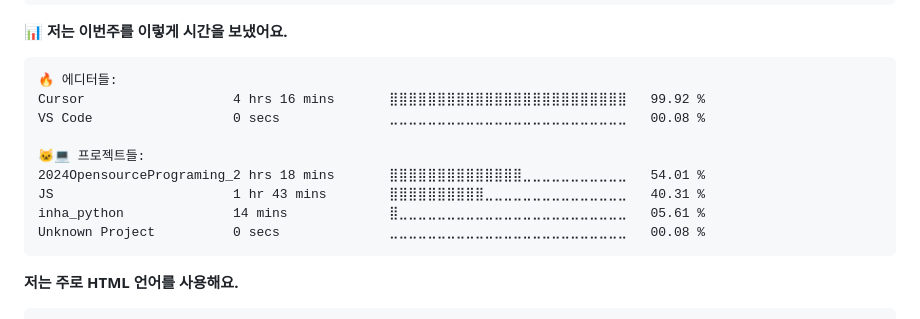
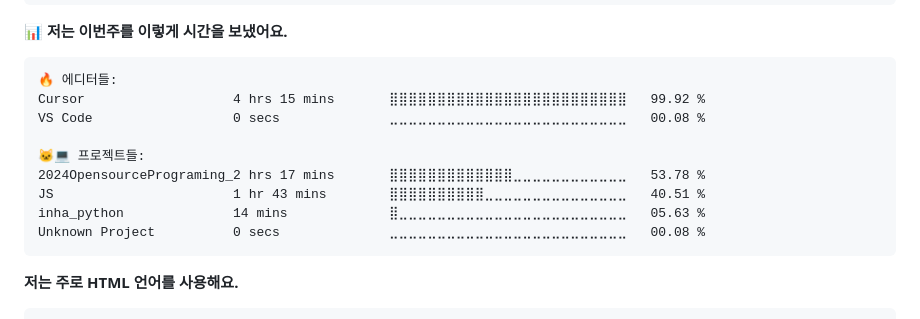
Before and after one commit to Jeong8537/Jeong8537.github.io, a Markdown page: README.md, the part around the change. Rendered like a GitHub page.

Commit message:
Updated with Dev Metrics

````diff
--- a/README.md
+++ b/README.md
@@ -24,13 +24,13 @@
 
 ```text
 🔥 에디터들:
-Cursor                   4 hrs 16 mins       ⣿⣿⣿⣿⣿⣿⣿⣿⣿⣿⣿⣿⣿⣿⣿⣿⣿⣿⣿⣿⣿⣿⣿⣿⣿   99.92 %
+Cursor                   4 hrs 15 mins       ⣿⣿⣿⣿⣿⣿⣿⣿⣿⣿⣿⣿⣿⣿⣿⣿⣿⣿⣿⣿⣿⣿⣿⣿⣿   99.92 %
 VS Code                  0 secs              ⣀⣀⣀⣀⣀⣀⣀⣀⣀⣀⣀⣀⣀⣀⣀⣀⣀⣀⣀⣀⣀⣀⣀⣀⣀   00.08 %
 
 🐱‍💻 프로젝트들:
-2024OpensourcePrograming_2 hrs 18 mins       ⣿⣿⣿⣿⣿⣿⣿⣿⣿⣿⣿⣿⣿⣿⣀⣀⣀⣀⣀⣀⣀⣀⣀⣀⣀   54.01 %
-JS                       1 hr 43 mins        ⣿⣿⣿⣿⣿⣿⣿⣿⣿⣿⣀⣀⣀⣀⣀⣀⣀⣀⣀⣀⣀⣀⣀⣀⣀   40.31 %
-inha_python              14 mins             ⣿⣀⣀⣀⣀⣀⣀⣀⣀⣀⣀⣀⣀⣀⣀⣀⣀⣀⣀⣀⣀⣀⣀⣀⣀   05.61 %
+2024OpensourcePrograming_2 hrs 17 mins       ⣿⣿⣿⣿⣿⣿⣿⣿⣿⣿⣿⣿⣿⣀⣀⣀⣀⣀⣀⣀⣀⣀⣀⣀⣀   53.78 %
+JS                       1 hr 43 mins        ⣿⣿⣿⣿⣿⣿⣿⣿⣿⣿⣀⣀⣀⣀⣀⣀⣀⣀⣀⣀⣀⣀⣀⣀⣀   40.51 %
+inha_python              14 mins             ⣿⣀⣀⣀⣀⣀⣀⣀⣀⣀⣀⣀⣀⣀⣀⣀⣀⣀⣀⣀⣀⣀⣀⣀⣀   05.63 %
 Unknown Project          0 secs              ⣀⣀⣀⣀⣀⣀⣀⣀⣀⣀⣀⣀⣀⣀⣀⣀⣀⣀⣀⣀⣀⣀⣀⣀⣀   00.08 %
 ```
 
````
